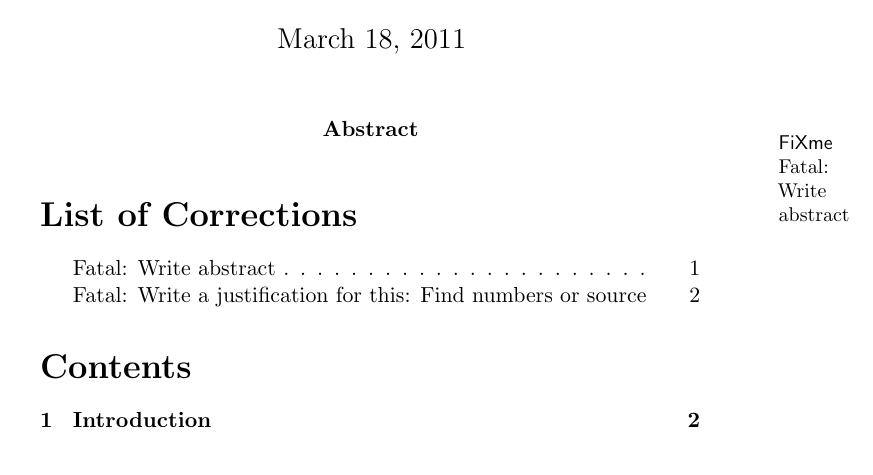
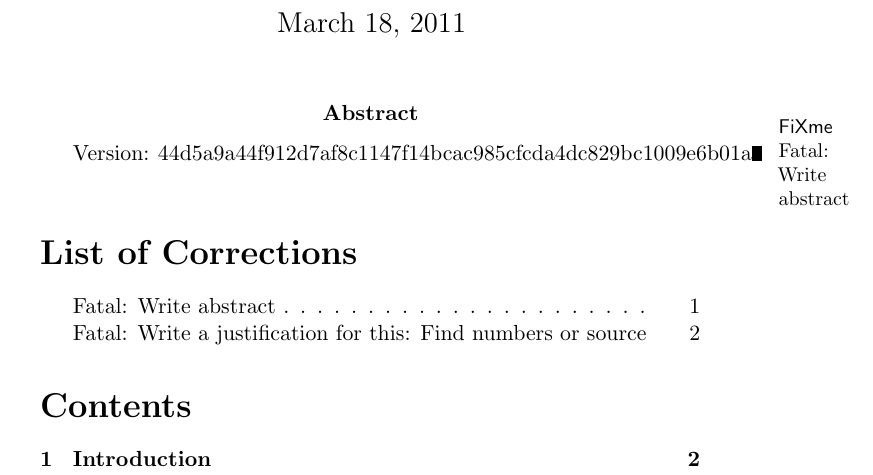
Before and after one commit to kjmikkel/MasterThesis, a LaTeX thesis (report/MasterThesis.tex): part of page 1 of 3, cut so that both start at the same text. Compiled offline with LaTeX, dvips and Ghostscript; the source files are stored in an older character set and shown here as Unicode.

Commit message:
added sha version information to the report

```diff
--- a/report/MasterThesis.tex
+++ b/report/MasterThesis.tex
@@ -12,6 +12,7 @@
 \abstract{
 \todo{Write abstract}
 }
+Version: \input{version}\\
 \listoffixmes
 \tableofcontents
 
```
